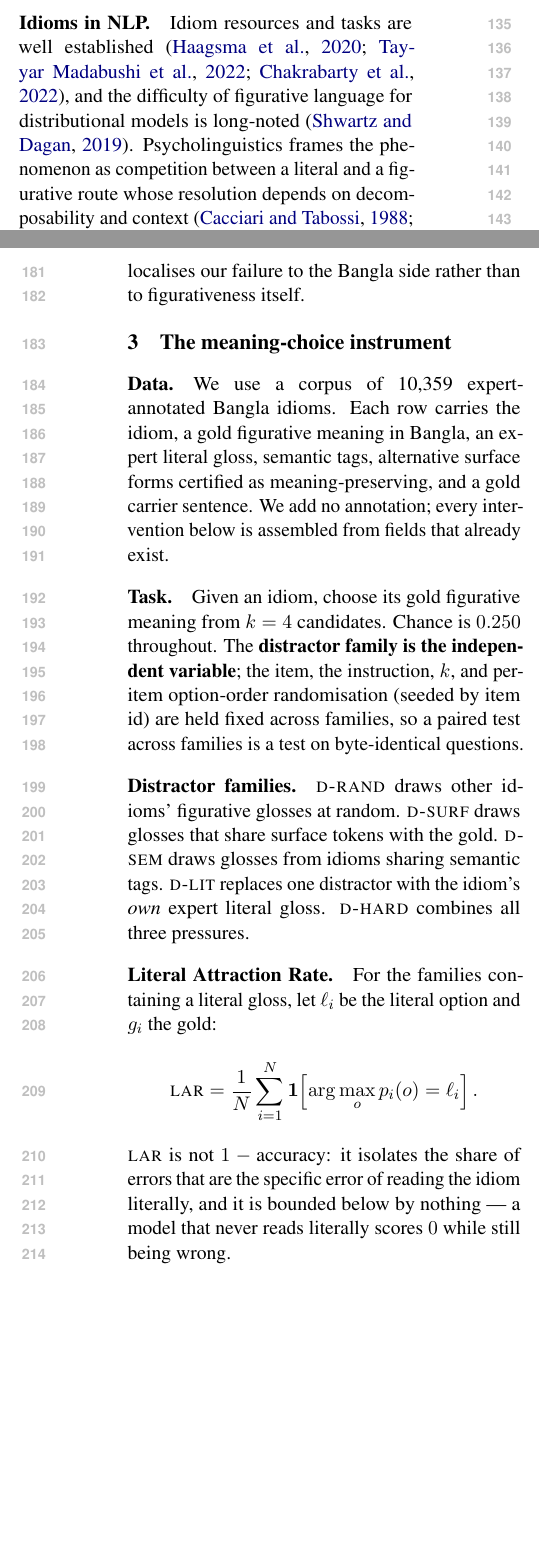
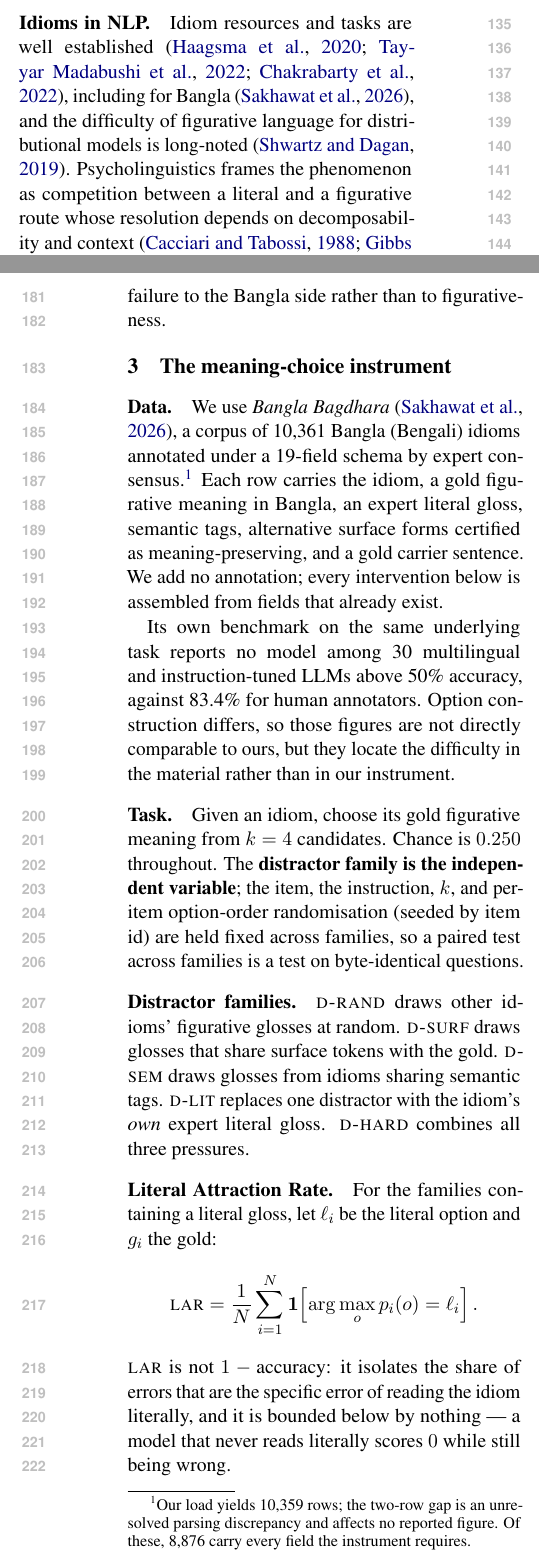
Before and after one commit to sakhadib/BNFDM, a LaTeX paper (paper/acl_latex.tex): two parts of the columns of pages 2 and 3 of 13, joined at a grey line, cut so that both start at the same text, the shorter picture padded with empty space. Compiled offline with pdfLaTeX.

Commit message:
Cite the Bangla Bagdhara dataset paper; drop the number from the title
Adds sakhawat2026bagdhara and cites it where the corpus is introduced, in
the idiom-resources background, and in the ethics statement.

Also records the row-count discrepancy rather than hiding it: the released
corpus is 10,361 rows, our load yields 10,359, and 8,876 carry every field
the instrument needs. The abstract now quotes the published 10,361 and a
footnote states the gap.

The dataset paper's own benchmark (no LLM of 30 above 50% accuracy against
83.4% for humans) is used as context for our numbers, with an explicit note
that option construction differs so the figures are not directly comparable.

Co-Authored-By: Claude Opus 5 <noreply@anthropic.com>
Claude-Session: https://claude.ai/code/session_01MJPFDpUpyJaHFrSSrJMx2n

```diff
--- a/paper/acl_latex.tex
+++ b/paper/acl_latex.tex
@@ -38,7 +38,7 @@
 
 \title{Literal Capture in Typed Decision Models: A Behavioural Audit of\\
 Calibration, Option-Order Stability and Figurative Meaning\\
-on 10{,}359 Bangla Idioms}
+in Bangla Idioms}
 
 \author{Anonymous Submission}
 
@@ -153,8 +153,9 @@ failure because every output stays well-formed, and \citet{xu2026jevout} flip
 \S\ref{sec:unit} meet both from the opposite direction.
 
 \paragraph{Idioms in NLP.} Idiom resources and tasks are well established
-\citep{haagsma2020magpie,tayyarmadabushi2022semeval,chakrabarty2022flute}, and
-the difficulty of figurative language for distributional models is long-noted
+\citep{haagsma2020magpie,tayyarmadabushi2022semeval,chakrabarty2022flute},
+including for Bangla \citep{sakhawat2026bagdhara}, and the difficulty of
+figurative language for distributional models is long-noted
 \citep{shwartz2019pain}. Psycholinguistics frames the phenomenon as competition
 between a literal and a figurative route whose resolution depends on
 decomposability and context
@@ -191,14 +192,25 @@ cross-lingual benchmarks establish the transfer gap
 \S\ref{sec:crosslingual} localises our failure to the Bangla side rather than to
-figurativeness itself.
+figurativeness.
 
 \section{The meaning-choice instrument}
 \label{sec:instrument}
 
-\paragraph{Data.} We use a corpus of 10{,}359 expert-annotated Bangla idioms.
-Each row carries the idiom, a gold figurative meaning in Bangla, an expert
-literal gloss, semantic tags, alternative surface forms certified as
-meaning-preserving, and a gold carrier sentence. We add no annotation; every
-intervention below is assembled from fields that already exist.
+\paragraph{Data.} We use \emph{Bangla Bagdhara}
+\citep{sakhawat2026bagdhara}, a corpus of 10{,}361 Bangla (Bengali) idioms
+annotated under a 19-field schema by expert consensus.\footnote{Our load yields
+10{,}359 rows; the two-row gap is an unresolved parsing discrepancy and affects
+no reported figure. Of these, 8{,}876 carry every field the instrument
+requires.} Each row carries the idiom,
+a gold figurative meaning in Bangla, an expert literal gloss, semantic tags,
+alternative surface forms certified as meaning-preserving, and a gold carrier
+sentence. We add no annotation; every intervention below is assembled from
+fields that already exist.
+
+Its own benchmark on the same underlying task reports no model among 30
+multilingual and instruction-tuned LLMs above 50\% accuracy, against 83.4\% for
+human annotators. Option construction differs, so those figures are not directly
+comparable to ours, but they locate the difficulty in the material rather than
+in our instrument.
 
 \paragraph{Task.} Given an idiom, choose its gold figurative meaning from $k=4$
 candidates. Chance is $0.250$ throughout. The \textbf{distractor family is the
```
Also changed, not shown: paper/references.bib (+13 -0 lines), README.md, paper/acl_latex.pdf, paper/acl_latex.tex (22 more changed lines).
